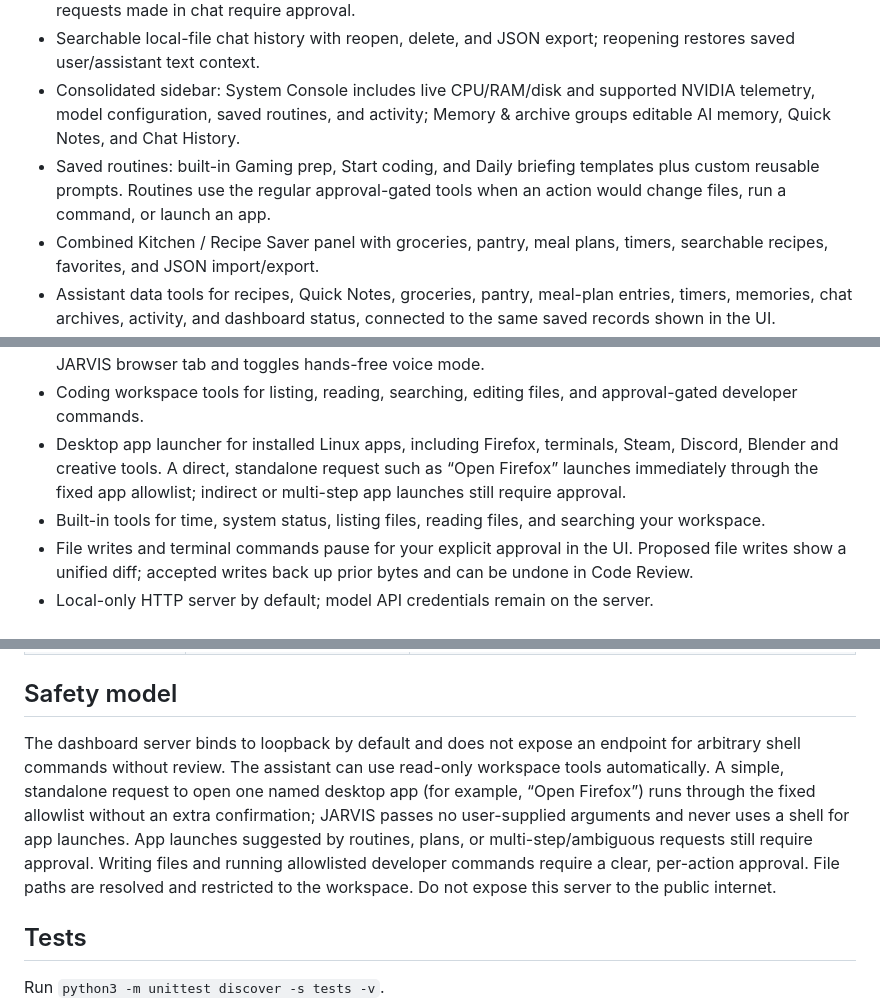
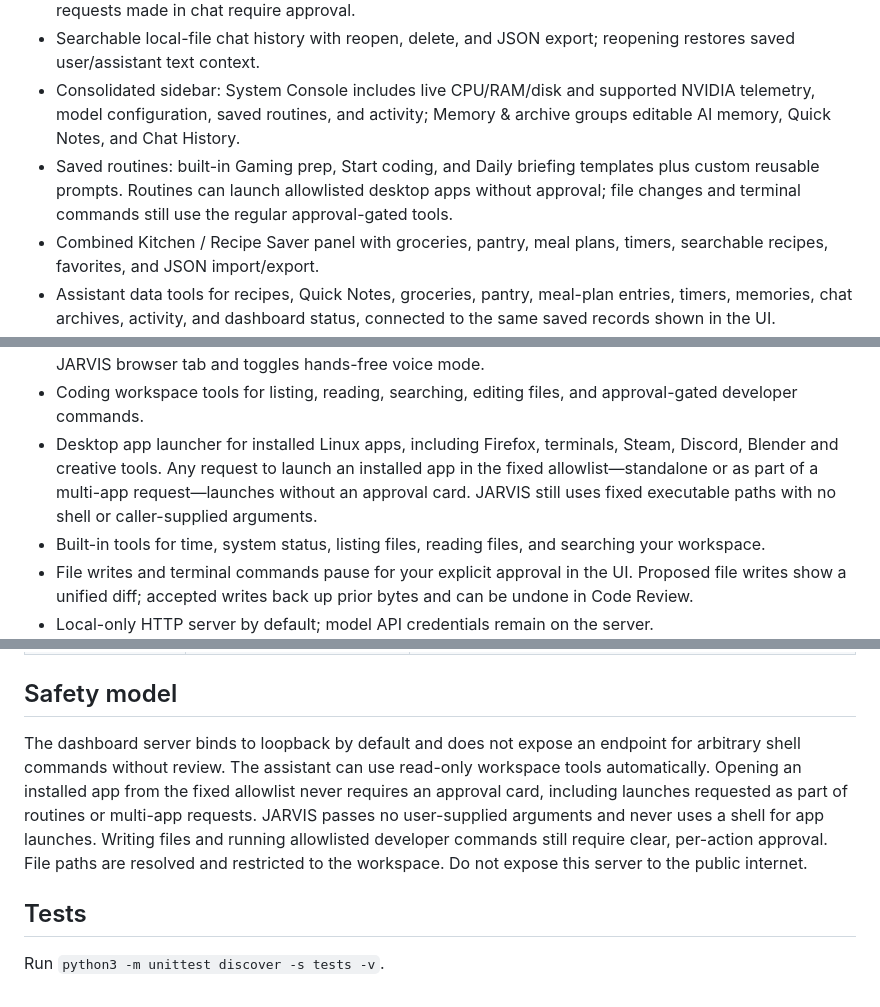
Before and after one commit to kaydenhaas49-sys/JARVIS, a Markdown page: README.md, 3 parts joined by grey strips. Rendered like a GitHub page.

Commit message:
Document approval-free desktop app launches

```diff
--- a/README.md
+++ b/README.md
@@ -13,7 +13,7 @@ JARVIS is a local-first personal AI assistant with a futuristic web dashboard, o
 - Persistent memory injected into future chats, with review, edit, save, and delete controls; memory requests made in chat require approval.
 - Searchable local-file chat history with reopen, delete, and JSON export; reopening restores saved user/assistant text context.
 - Consolidated sidebar: System Console includes live CPU/RAM/disk and supported NVIDIA telemetry, model configuration, saved routines, and activity; Memory & archive groups editable AI memory, Quick Notes, and Chat History.
-- Saved routines: built-in Gaming prep, Start coding, and Daily briefing templates plus custom reusable prompts. Routines use the regular approval-gated tools when an action would change files, run a command, or launch an app.
+- Saved routines: built-in Gaming prep, Start coding, and Daily briefing templates plus custom reusable prompts. Routines can launch allowlisted desktop apps without approval; file changes and terminal commands still use the regular approval-gated tools.
 - Combined Kitchen / Recipe Saver panel with groceries, pantry, meal plans, timers, searchable recipes, favorites, and JSON import/export.
 - Assistant data tools for recipes, Quick Notes, groceries, pantry, meal-plan entries, timers, memories, chat archives, activity, and dashboard status, connected to the same saved records shown in the UI.
 - Combined Memory / Quick Notes panel: both AI memory and Quick Notes are saved to local files; Quick Notes stay separate from AI memory.
@@ -27,7 +27,7 @@ JARVIS is a local-first personal AI assistant with a futuristic web dashboard, o
 - Local model benchmark for up to three endpoint models, showing wall time and generated-token rate when server metrics are available.
 - Ctrl/Cmd+K command palette for fast navigation. A tiny draggable voice-only sphere stays inside the JARVIS browser tab and toggles hands-free voice mode.
 - Coding workspace tools for listing, reading, searching, editing files, and approval-gated developer commands.
-- Desktop app launcher for installed Linux apps, including Firefox, terminals, Steam, Discord, Blender and creative tools. A direct, standalone request such as “Open Firefox” launches immediately through the fixed app allowlist; indirect or multi-step app launches still require approval.
+- Desktop app launcher for installed Linux apps, including Firefox, terminals, Steam, Discord, Blender and creative tools. Any request to launch an installed app in the fixed allowlist—standalone or as part of a multi-app request—launches without an approval card. JARVIS still uses fixed executable paths with no shell or caller-supplied arguments.
 - Built-in tools for time, system status, listing files, reading files, and searching your workspace.
 - File writes and terminal commands pause for your explicit approval in the UI. Proposed file writes show a unified diff; accepted writes back up prior bytes and can be undone in Code Review.
 - Local-only HTTP server by default; model API credentials remain on the server.
@@ -96,7 +96,7 @@ The launcher starts a loopback-only Qwen service on `127.0.0.1:8766`, waits for
 
 ## Safety model
 
-The dashboard server binds to loopback by default and does not expose an endpoint for arbitrary shell commands without review. The assistant can use read-only workspace tools automatically. A simple, standalone request to open one named desktop app (for example, “Open Firefox”) runs through the fixed allowlist without an extra confirmation; JARVIS passes no user-supplied arguments and never uses a shell for app launches. App launches suggested by routines, plans, or multi-step/ambiguous requests still require approval. Writing files and running allowlisted developer commands require a clear, per-action approval. File paths are resolved and restricted to the workspace. Do not expose this server to the public internet.
+The dashboard server binds to loopback by default and does not expose an endpoint for arbitrary shell commands without review. The assistant can use read-only workspace tools automatically. Opening an installed app from the fixed allowlist never requires an approval card, including launches requested as part of routines or multi-app requests. JARVIS passes no user-supplied arguments and never uses a shell for app launches. Writing files and running allowlisted developer commands still require clear, per-action approval. File paths are resolved and restricted to the workspace. Do not expose this server to the public internet.
 
 ## Tests
 
```
